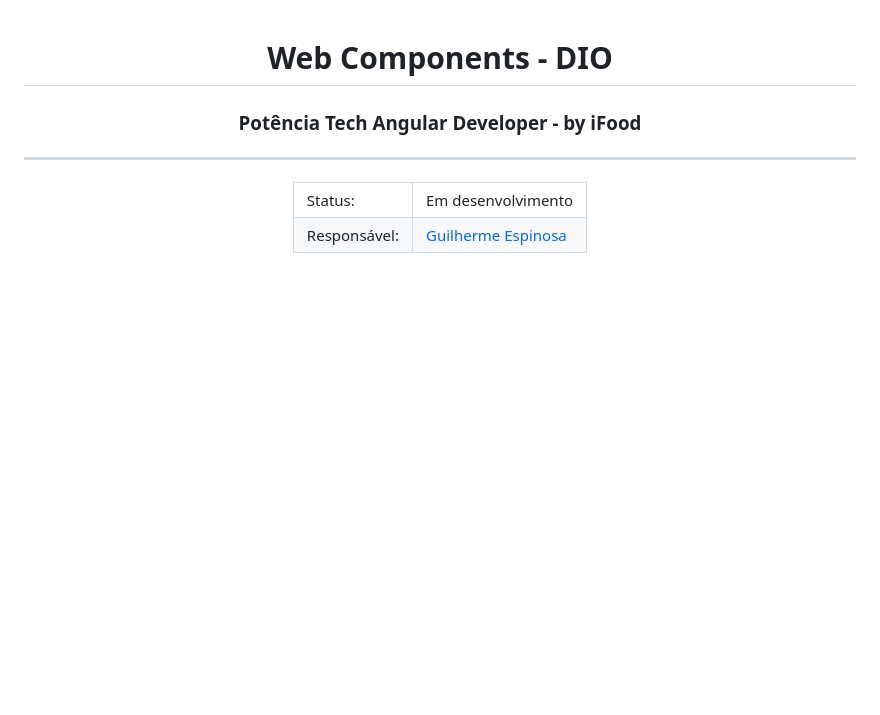
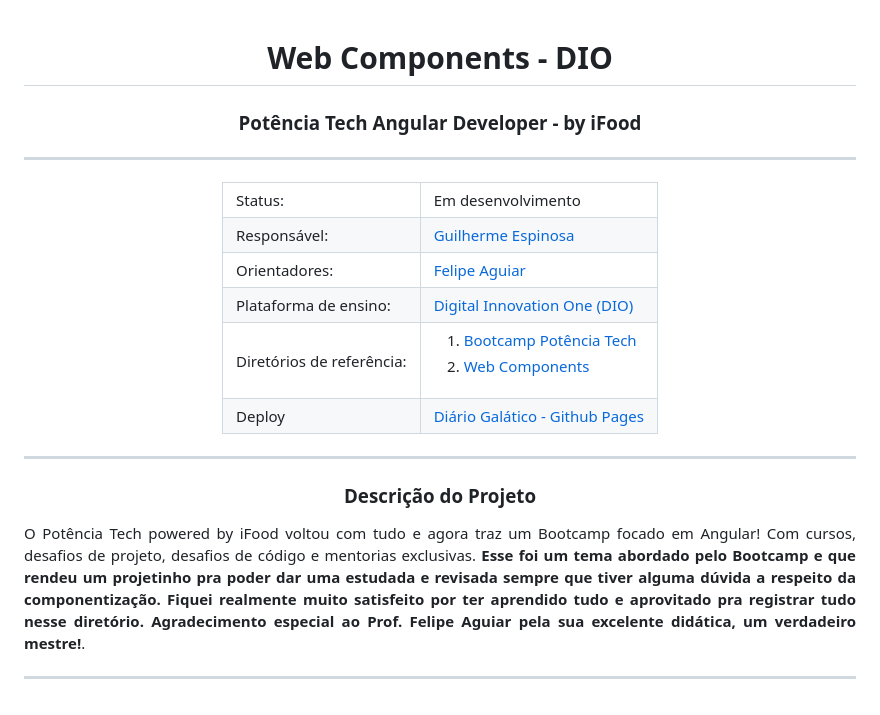
Before and after one commit to Guilherme-Espinosa/webComponents, a Markdown page: README.md, the part around the change. Rendered like a GitHub page; blank space fills up the shorter version.

```diff
--- a/README.md
+++ b/README.md
@@ -14,8 +14,8 @@
       <tr>
         <td>Responsável:</td> <td><a href="https://www.linkedin.com/in/guilherme-espinosa/">Guilherme Espinosa</a></td>
       </tr>
-      <!-- <tr>
-        <td>Orientadores:</td> <td><a href="https://www.linkedin.com/in/renanjpaula/">Renan Johannsen</a></td>
+      <tr>
+        <td>Orientadores:</td> <td><a href="https://www.linkedin.com/in/felipe-me/">Felipe Aguiar</a></td>
       </tr>
       <tr>
         <td>Plataforma de ensino:</td> <td><a href="https://www.dio.me/sign-up?ref=KCR05AMJI8">Digital Innovation One (DIO)</a></td>
@@ -34,24 +34,26 @@
         </td>
       </tr>
       <tr>
-        <td>Deploy</td> <td><a href="https://guilherme-espinosa.github.io/pokedex-DIO/">Pokedex - Github Pages</a></td>
+        <td>Deploy</td> <td><a href="https://guilherme-espinosa.github.io/webComponents/">Diário Galático - Github Pages</a></td>
       </tr>
-      <tr>
+      <!-- <tr>
         <td>Links úteis</td> <td><a href="https://developer.mozilla.org/pt-BR/docs/Learn/Getting_started_with_the_web">Mozilla Developer Network (MDN)</a></td>
       </tr> -->
     </table>
   </div>
 
-  <!-- ---
+  ---
 
-  <h3 align="center"> Descrição do Projeto Pokedex </h3>
+  <h3 align="center"> Descrição do Projeto </h3>
 
 <p align="justify">
 O Potência Tech powered by iFood voltou com tudo e agora traz um Bootcamp focado em Angular! Com cursos, desafios de projeto, desafios de código e mentorias exclusivas.
-<b>Esse foi um projeto abordado pelo Bootcamp e visa a prática e desenvolvimento das aptidões em HTML5, CSS3, JavaScript, Http  Server, uso de Medias Queries, consumo de APIs e demais tecnologias.</b>.
+<b>Esse foi um tema abordado pelo Bootcamp e que rendeu um projetinho pra poder dar uma estudada e revisada sempre que tiver alguma dúvida a respeito da componentização. Fiquei realmente muito satisfeito por ter aprendido tudo e aprovitado pra registrar tudo nesse diretório. Agradecimento especial ao Prof. Felipe Aguiar pela sua excelente didática, um verdadeiro mestre!</b>.
 </p>
 
----
+  ---
+
+<!-- ---
 
 <h3 align="center"> Tecnologias e IDEs utilizadas </h3>
 <ul align="left">
```
